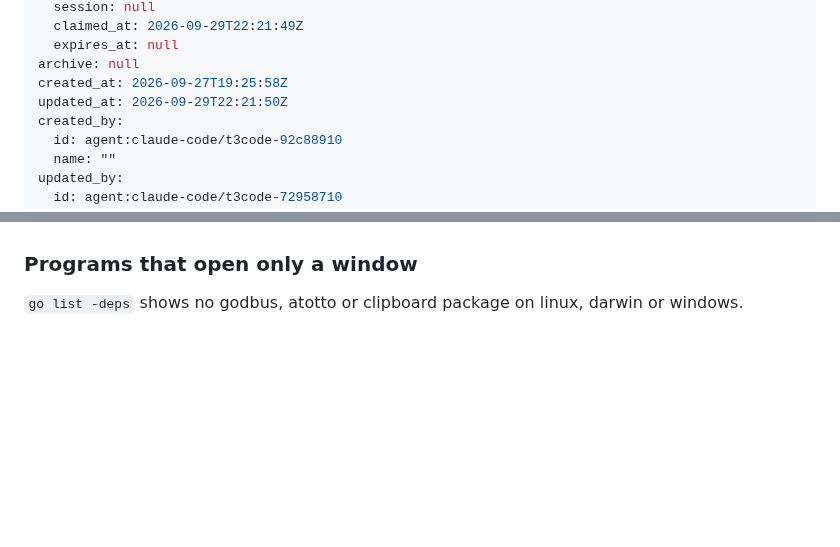
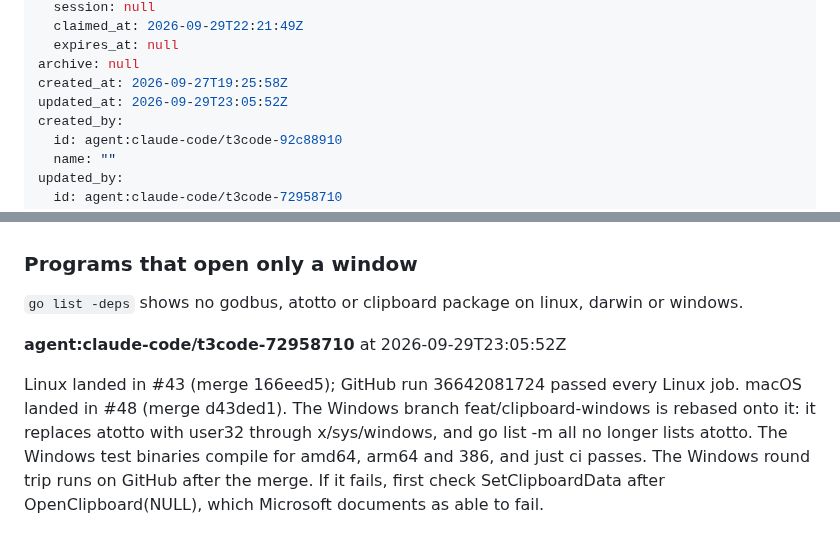
Before and after one commit to terva-sh/tuohi, a Markdown page: .tickets/tickets/TKT-01M3J59M2BR91XQBDT1TPPM4G5.md, 2 parts joined by grey strips. Drawn GitHub-style; blank space fills up the shorter version.

Commit message:
TKT-01M3J59M2BR91XQBDT1TPPM4G5 Replace atotto/clipboard with native clipboard access: Windows branch
Co-Authored-By: Claude Opus 5.5 (1M context) <noreply@anthropic.com>

```diff
--- a/.tickets/tickets/TKT-01M3J59M2BR91XQBDT1TPPM4G5.md
+++ b/.tickets/tickets/TKT-01M3J59M2BR91XQBDT1TPPM4G5.md
@@ -28,7 +28,7 @@ claim:
   expires_at: null
 archive: null
 created_at: 2026-09-27T19:25:58Z
-updated_at: 2026-09-29T22:21:50Z
+updated_at: 2026-09-29T23:05:52Z
 created_by:
   id: agent:claude-code/t3code-92c88910
   name: ""
@@ -144,3 +144,7 @@ Linux branch `feat/clipboard-linux`, rebased onto main at 669905a. The work was
 ### Programs that open only a window
 
 `go list -deps` shows no godbus, atotto or clipboard package on linux, darwin or windows.
+
+**agent:claude-code/t3code-72958710** at 2026-09-29T23:05:52Z
+
+Linux landed in #43 (merge 166eed5); GitHub run 36642081724 passed every Linux job. macOS landed in #48 (merge d43ded1). The Windows branch feat/clipboard-windows is rebased onto it: it replaces atotto with user32 through x/sys/windows, and go list -m all no longer lists atotto. The Windows test binaries compile for amd64, arm64 and 386, and just ci passes. The Windows round trip runs on GitHub after the merge. If it fails, first check SetClipboardData after OpenClipboard(NULL), which Microsoft documents as able to fail.
```
